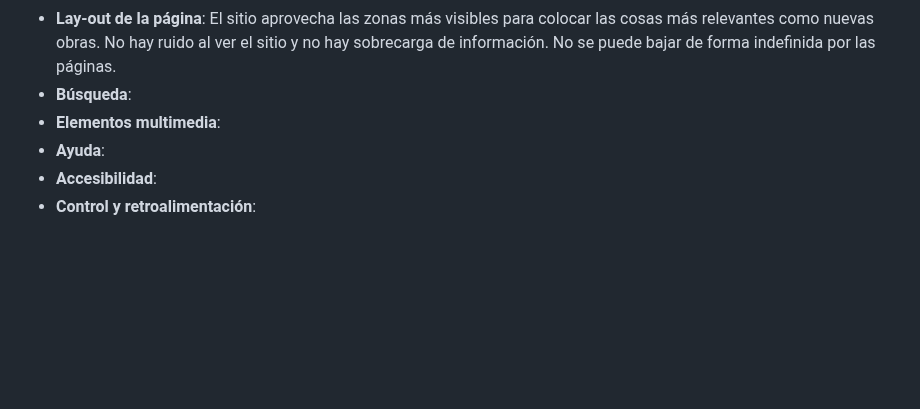
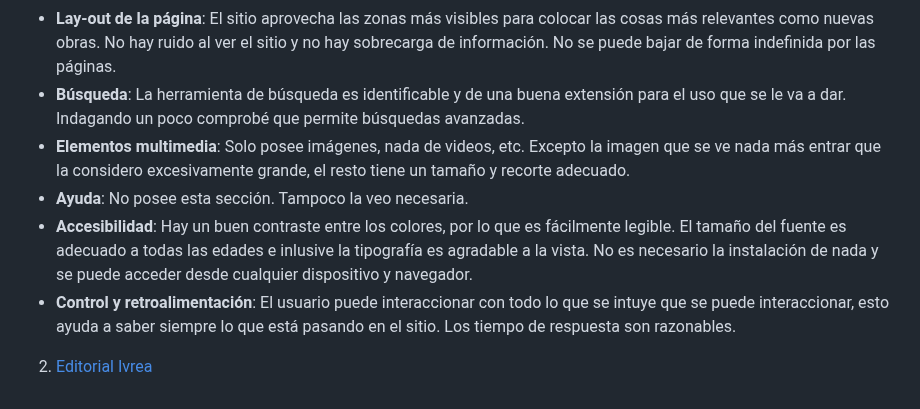
Before and after one commit to Juanan151/SIWEB2024_JuanAntonioTorresDeLaChica, a Markdown page: Documentacion.md, the part around one of its changes. GitHub-like rendering; blank space fills up the shorter version.

```diff
--- a/Documentacion.md
+++ b/Documentacion.md
@@ -74,8 +74,10 @@ Atendiendo al modelo heurístico de Hassan Montero podemos dividir la evaluació
   - **Rotulado**: Es bastante claro que se está leyendo. Las etiquetas están bien definidas, siguen siempre el mismo estilo y planificación, y se nota que hay una estructura única sobre todo el sitio web.
   - **Estructura y Navegación**: Se puede navegar tanto en anchura a través de la barra superior que contiene las secciones como por profundidad una dentro de una sección indagando esta misma. Siempre se puede saber donde te encuentras fácilmente a través del contenido. No he encontrando ningún enlace vacío, y debido a que se trata de una tienda los enlaces en imágenes son intuitivos. Los enlaces son claros, pero no se proporciona una herramienta para saber que enlaces se han visitado ya.
   - **Lay-out de la página**: El sitio aprovecha las zonas más visibles para colocar las cosas más relevantes como nuevas obras. No hay ruido al ver el sitio y no hay sobrecarga de información. No se puede bajar de forma indefinida por las páginas.
-  - **Búsqueda**:
-  - **Elementos multimedia**:
-  - **Ayuda**:
-  - **Accesibilidad**:
-  - **Control y retroalimentación**:
+  - **Búsqueda**: La herramienta de búsqueda es identificable y de una buena extensión para el uso que se le va a dar. Indagando un poco comprobé que permite búsquedas avanzadas.
+  - **Elementos multimedia**: Solo posee imágenes, nada de videos, etc. Excepto la imagen que se ve nada más entrar que la considero excesivamente grande, el resto tiene un tamaño y recorte adecuado.
+  - **Ayuda**: No posee esta sección. Tampoco la veo necesaria.
+  - **Accesibilidad**: Hay un buen contraste entre los colores, por lo que es fácilmente legible. El tamaño del fuente es adecuado a todas las edades e inlusive la tipografía es agradable a la vista. No es necesario la instalación de nada y se puede acceder desde cualquier dispositivo y navegador.
+  - **Control y retroalimentación**: El usuario puede interaccionar con todo lo que se intuye que se puede interaccionar, esto ayuda a saber siempre lo que está pasando en el sitio. Los tiempo de respuesta son razonables.
+
+2. [Editorial Ivrea](http://editorialivrea.com/ESP/)
```
Also changed, not shown: other parts of Documentacion.md (+10 -10 lines).
